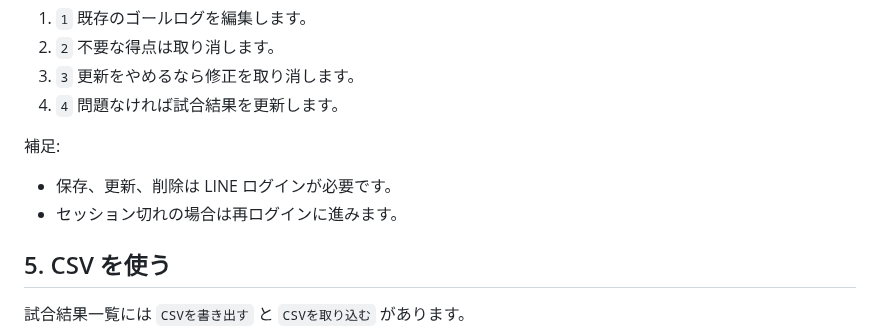
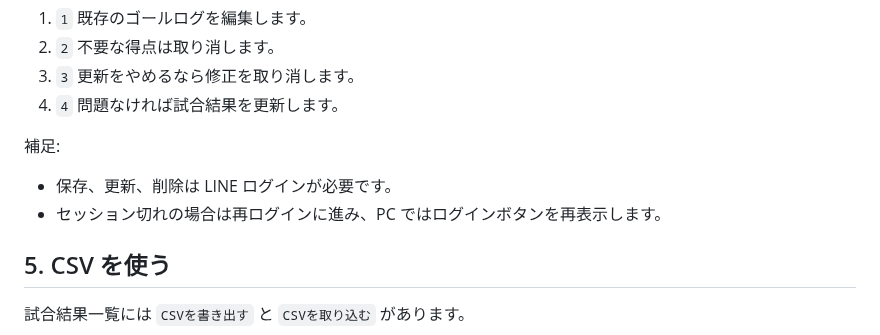
Before and after one commit to knakamura128/junior-soccer-score-memo, a Markdown page: docs/score-guide.md, the part around the change. Rendered like a GitHub page.

```diff
--- a/docs/score-guide.md
+++ b/docs/score-guide.md
@@ -75,7 +75,7 @@ flowchart TD
 
 補足:
 - 保存、更新、削除は LINE ログインが必要です。
-- セッション切れの場合は再ログインに進みます。
+- セッション切れの場合は再ログインに進み、PC ではログインボタンを再表示します。
 
 ## 5. CSV を使う
 
```
Also changed, not shown: docs/schedule-guide.md (+25 -6 lines), docs/screenshots/schedule-bulk-attendance.png (added), docs/screenshots/schedule-carpool.png (added), 3 other files.
